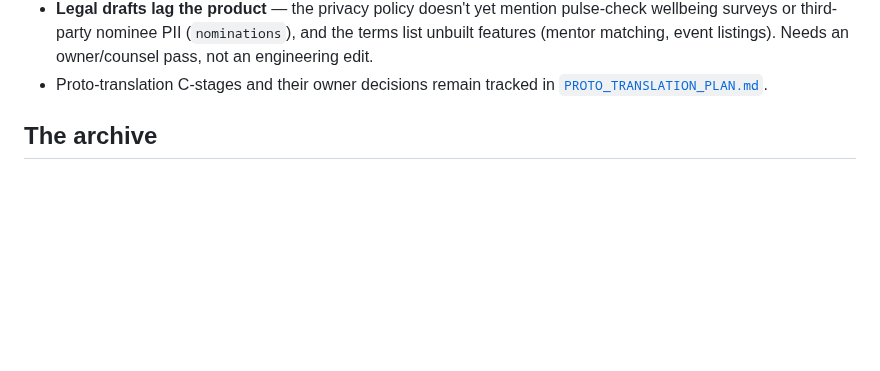
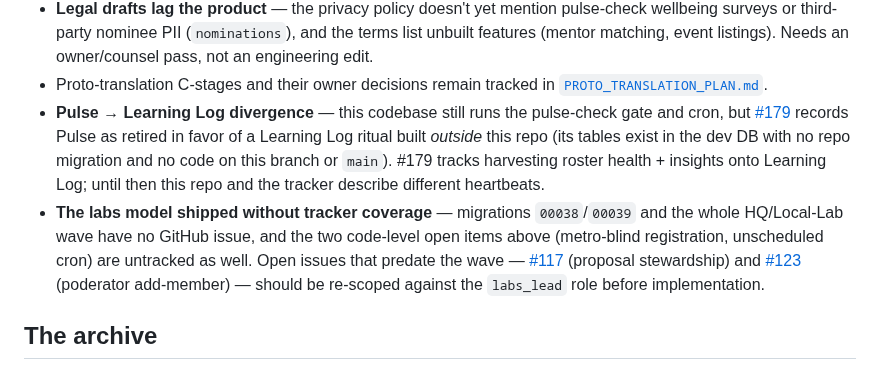
Before and after one commit to TheUpskillingLabs/OLOS, a Markdown page: docs/EVOLUTION.md, the part around the change. GitHub-like rendering; blank space fills up the shorter version.

Commit message:
docs: cross-check against the issue tracker (part 4)
Reconciled the refreshed docs with the 15 open GitHub issues. Two material
findings folded in:

- Pulse -> Learning Log divergence (#179): this codebase still enforces the
  pulse-check gate/cron, but #179 records Pulse as retired in favor of a
  Learning Log built outside this repo (its tables exist in the dev DB with
  no repo migration; no learning-log code on this branch or main). Noted in
  ARCHITECTURE.md (pulse caveat) and EVOLUTION.md (open items).
- Tracker gaps: the labs-model wave (00038/00039) and the two code-level open
  items (metro-blind registration, unscheduled cron) have no issues; #117 and
  #123 predate the labs_lead role and need re-scoping. Noted in EVOLUTION.md.

Co-Authored-By: Claude Fable 5 <noreply@anthropic.com>
Claude-Session: https://claude.ai/code/session_01GP3PNQNWUeJjmg6ma3erJ5

```diff
--- a/docs/EVOLUTION.md
+++ b/docs/EVOLUTION.md
@@ -137,6 +137,23 @@ The most recent wave, in three moves:
   Needs an owner/counsel pass, not an engineering edit.
 - Proto-translation C-stages and their owner decisions remain tracked in
   [`PROTO_TRANSLATION_PLAN.md`](PROTO_TRANSLATION_PLAN.md).
+- **Pulse → Learning Log divergence** — this codebase still runs the
+  pulse-check gate and cron, but
+  [#179](https://github.com/TheUpskillingLabs/OLOS/issues/179) records Pulse
+  as retired in favor of a Learning Log ritual built *outside* this repo
+  (its tables exist in the dev DB with no repo migration and no code on this
+  branch or `main`). #179 tracks harvesting roster health + insights onto
+  Learning Log; until then this repo and the tracker describe different
+  heartbeats.
+- **The labs model shipped without tracker coverage** — migrations
+  `00038`/`00039` and the whole HQ/Local-Lab wave have no GitHub issue, and
+  the two code-level open items above (metro-blind registration, unscheduled
+  cron) are untracked as well. Open issues that predate the wave —
+  [#117](https://github.com/TheUpskillingLabs/OLOS/issues/117) (proposal
+  stewardship) and
+  [#123](https://github.com/TheUpskillingLabs/OLOS/issues/123) (poderator
+  add-member) — should be re-scoped against the `labs_lead` role before
+  implementation.
 
 ## The archive
 
```
Also changed, not shown: docs/ARCHITECTURE.md (+10 -0 lines).
